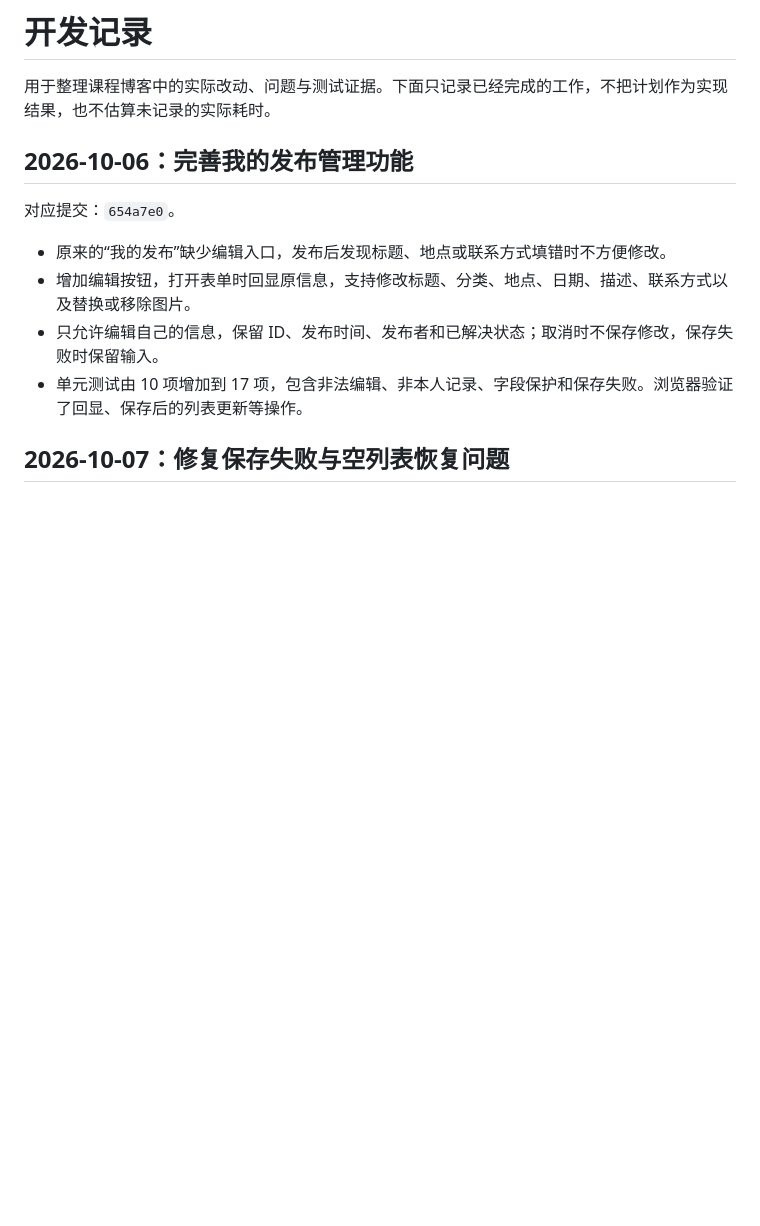
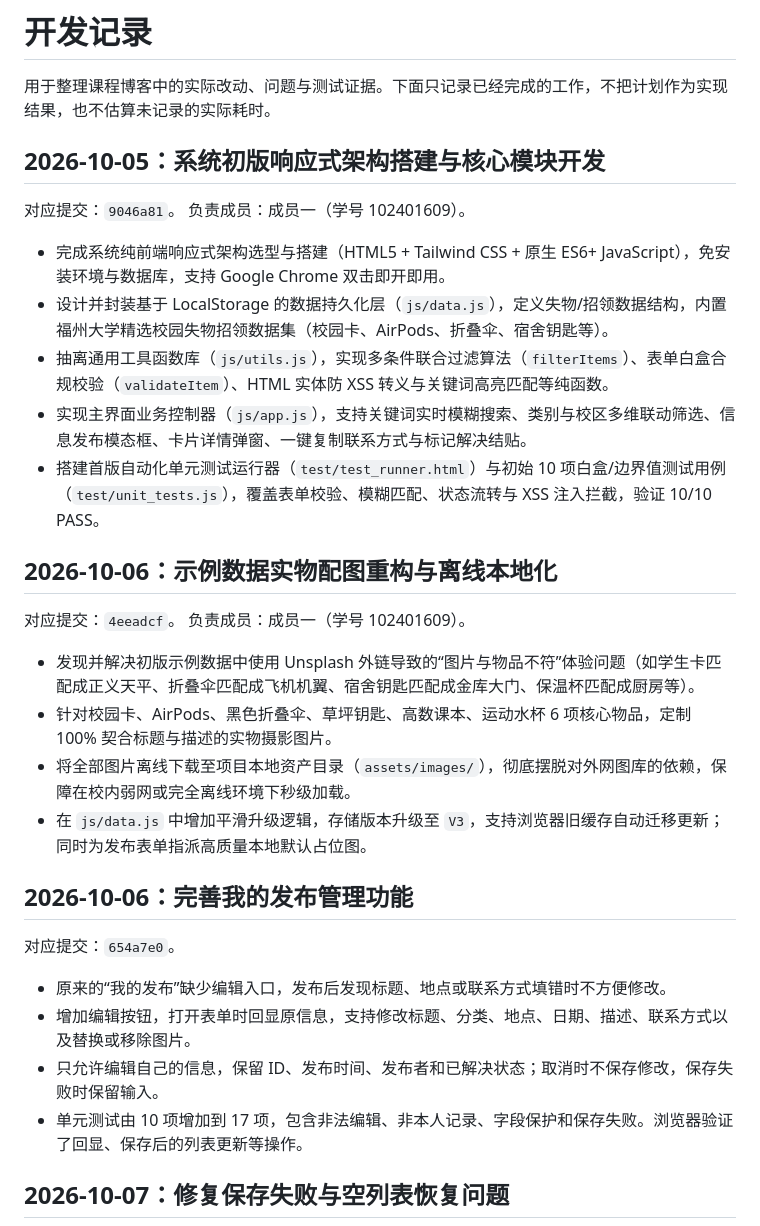
Before and after one commit to King-Zhi/102401609-102401608, a Markdown page: docs/开发记录.md, the part around one of its changes. Drawn GitHub-style; blank space fills up the shorter version.

```diff
--- a/docs/开发记录.md
+++ b/docs/开发记录.md
@@ -1,6 +1,27 @@
 # 开发记录
 
 用于整理课程博客中的实际改动、问题与测试证据。下面只记录已经完成的工作，不把计划作为实现结果，也不估算未记录的实际耗时。
+
+## 2026-10-05：系统初版响应式架构搭建与核心模块开发
+
+对应提交：`9046a81`。
+负责成员：成员一（学号 102401609）。
+
+- 完成系统纯前端响应式架构选型与搭建（HTML5 + Tailwind CSS + 原生 ES6+ JavaScript），免安装环境与数据库，支持 Google Chrome 双击即开即用。
+- 设计并封装基于 LocalStorage 的数据持久化层（`js/data.js`），定义失物/招领数据结构，内置福州大学精选校园失物招领数据集（校园卡、AirPods、折叠伞、宿舍钥匙等）。
+- 抽离通用工具函数库（`js/utils.js`），实现多条件联合过滤算法（`filterItems`）、表单白盒合规校验（`validateItem`）、HTML 实体防 XSS 转义与关键词高亮匹配等纯函数。
+- 实现主界面业务控制器（`js/app.js`），支持关键词实时模糊搜索、类别与校区多维联动筛选、信息发布模态框、卡片详情弹窗、一键复制联系方式与标记解决结贴。
+- 搭建首版自动化单元测试运行器（`test/test_runner.html`）与初始 10 项白盒/边界值测试用例（`test/unit_tests.js`），覆盖表单校验、模糊匹配、状态流转与 XSS 注入拦截，验证 10/10 PASS。
+
+## 2026-10-06：示例数据实物配图重构与离线本地化
+
+对应提交：`4eeadcf`。
+负责成员：成员一（学号 102401609）。
+
+- 发现并解决初版示例数据中使用 Unsplash 外链导致的“图片与物品不符”体验问题（如学生卡匹配成正义天平、折叠伞匹配成飞机机翼、宿舍钥匙匹配成金库大门、保温杯匹配成厨房等）。
+- 针对校园卡、AirPods、黑色折叠伞、草坪钥匙、高数课本、运动水杯 6 项核心物品，定制 100% 契合标题与描述的实物摄影图片。
+- 将全部图片离线下载至项目本地资产目录（`assets/images/`），彻底摆脱对外网图库的依赖，保障在校内弱网或完全离线环境下秒级加载。
+- 在 `js/data.js` 中增加平滑升级逻辑，存储版本升级至 `V3`，支持浏览器旧缓存自动迁移更新；同时为发布表单指派高质量本地默认占位图。
 
 ## 2026-10-06：完善我的发布管理功能
 
```
Also changed, not shown: other parts of docs/开发记录.md (+12 -2 lines).
